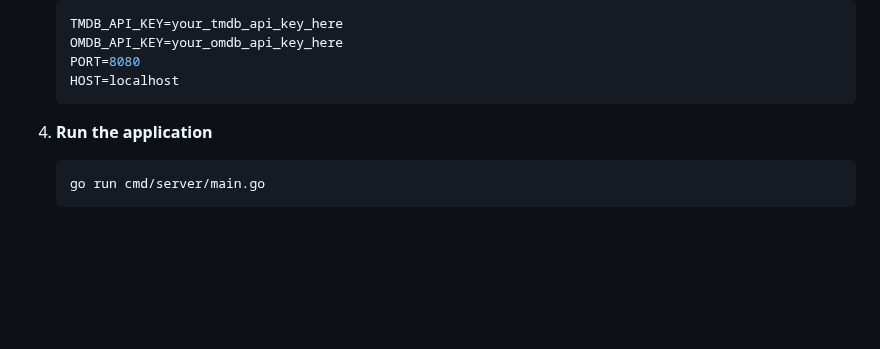
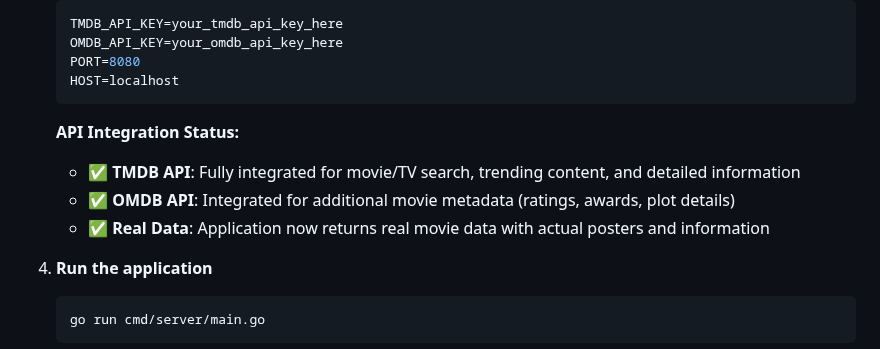
Before and after one commit to a-j-sheilla/discovery, a Markdown page: README.md, the part around the change. Drawn GitHub-style; blank space fills up the shorter version.

Commit message:
Update documentation with API integration status
- Document successful TMDB and OMDB API integration
- Confirm real movie data is now working
- Update setup instructions with integration status
- Provide clear indication of working API endpoints

````diff
--- a/README.md
+++ b/README.md
@@ -56,6 +56,11 @@ A comprehensive entertainment discovery platform built with Go, where users can
    PORT=8080
    HOST=localhost
    ```
+
+   **API Integration Status:**
+   - ✅ **TMDB API**: Fully integrated for movie/TV search, trending content, and detailed information
+   - ✅ **OMDB API**: Integrated for additional movie metadata (ratings, awards, plot details)
+   - ✅ **Real Data**: Application now returns real movie data with actual posters and information
 
 4. **Run the application**
    ```bash
````
